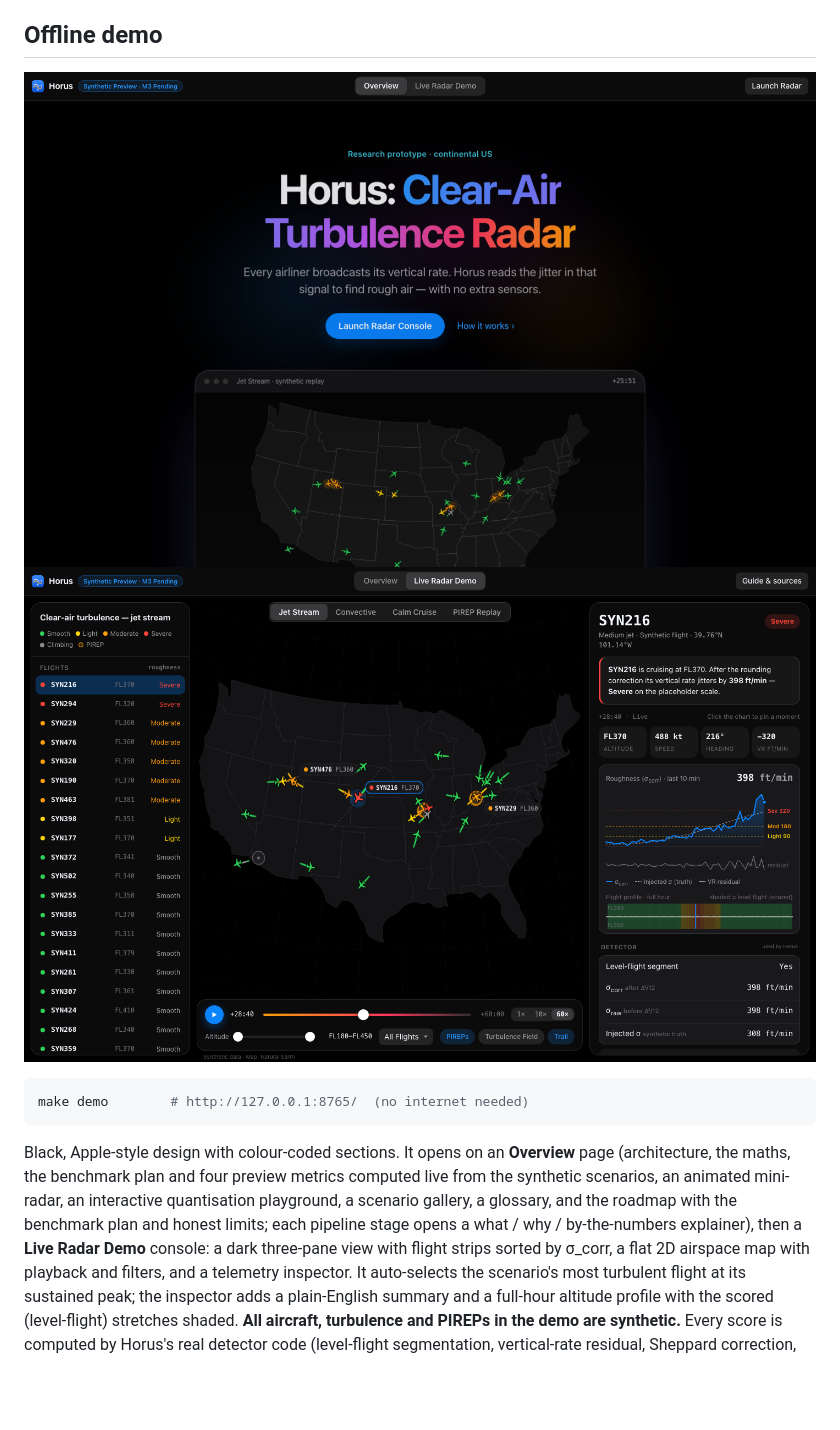
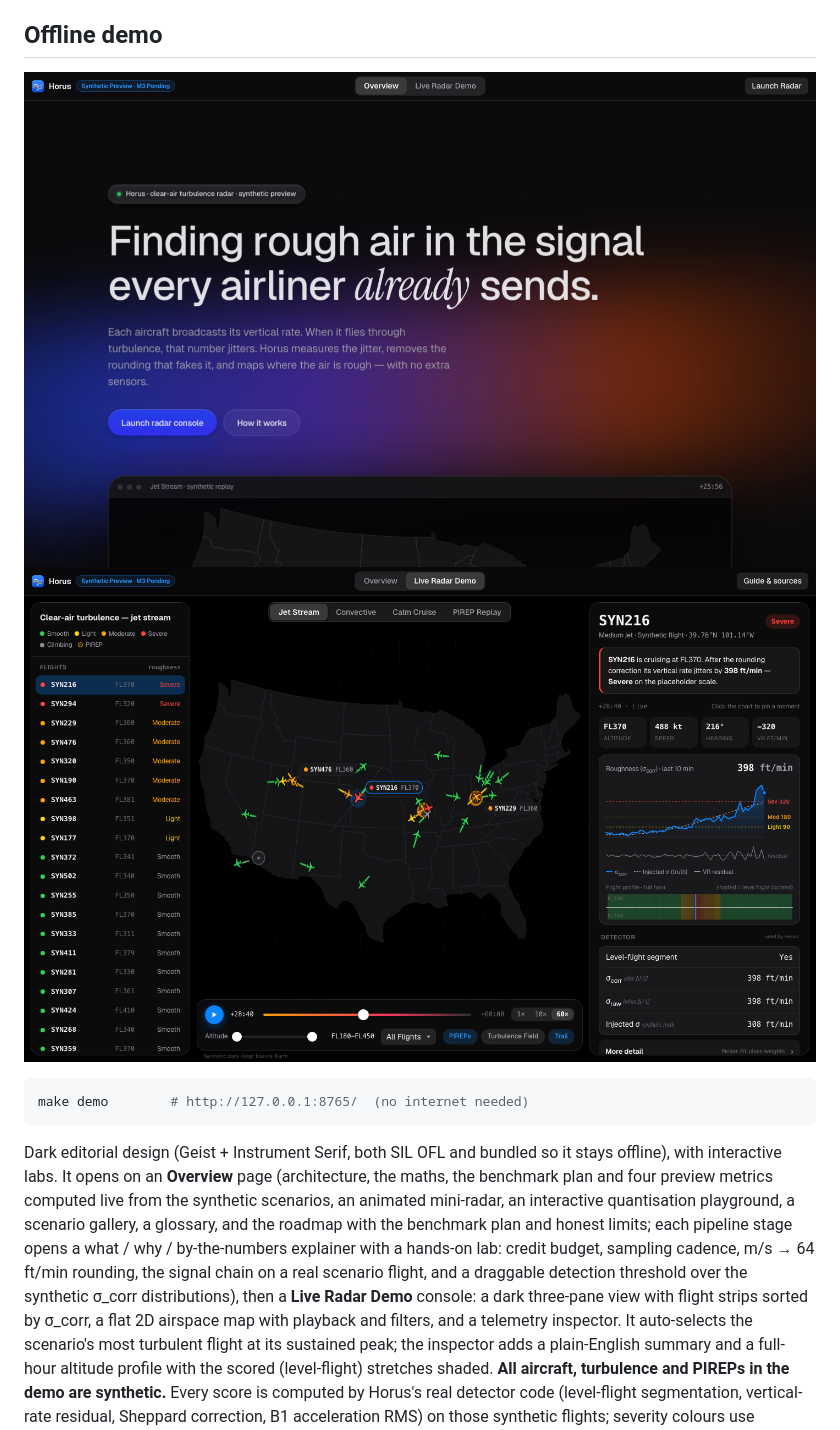
Before and after one commit to rohitraj-837-maker/Horus, a Markdown page: README.md, the part around the change. GitHub-like rendering; pictures changed too: docs/img/horus-overview.png, docs/img/horus-radar.png; blank space fills up the shorter version.

````diff
--- a/README.md
+++ b/README.md
@@ -15,10 +15,12 @@ Status: under construction (see `SPEC.md` and `PROGRESS.md`). Headline results w
 make demo        # http://127.0.0.1:8765/  (no internet needed)
 ```
 
-Black, Apple-style design with colour-coded sections. It opens on an **Overview** page (architecture, the maths, the benchmark plan and four
+Dark editorial design (Geist + Instrument Serif, both SIL OFL and bundled so it stays offline), with interactive labs. It opens on an **Overview** page (architecture, the maths, the benchmark plan and four
 preview metrics computed live from the synthetic scenarios, an animated mini-radar, an
 interactive quantisation playground, a scenario gallery, a glossary, and the roadmap with the benchmark plan and honest limits;
-each pipeline stage opens a what / why / by-the-numbers explainer), then a **Live Radar Demo**
+each pipeline stage opens a what / why / by-the-numbers explainer with a hands-on lab: credit budget,
+sampling cadence, m/s → 64 ft/min rounding, the signal chain on a real scenario flight, and a
+draggable detection threshold over the synthetic σ_corr distributions), then a **Live Radar Demo**
 console: a dark three-pane view with flight strips sorted by σ_corr, a flat 2D airspace
 map with playback and filters, and a telemetry inspector. It auto-selects the scenario's
 most turbulent flight at its sustained peak; the inspector adds a plain-English summary and a
````
Also changed, not shown: PROGRESS.md (+2 -0 lines), 10 other files.
